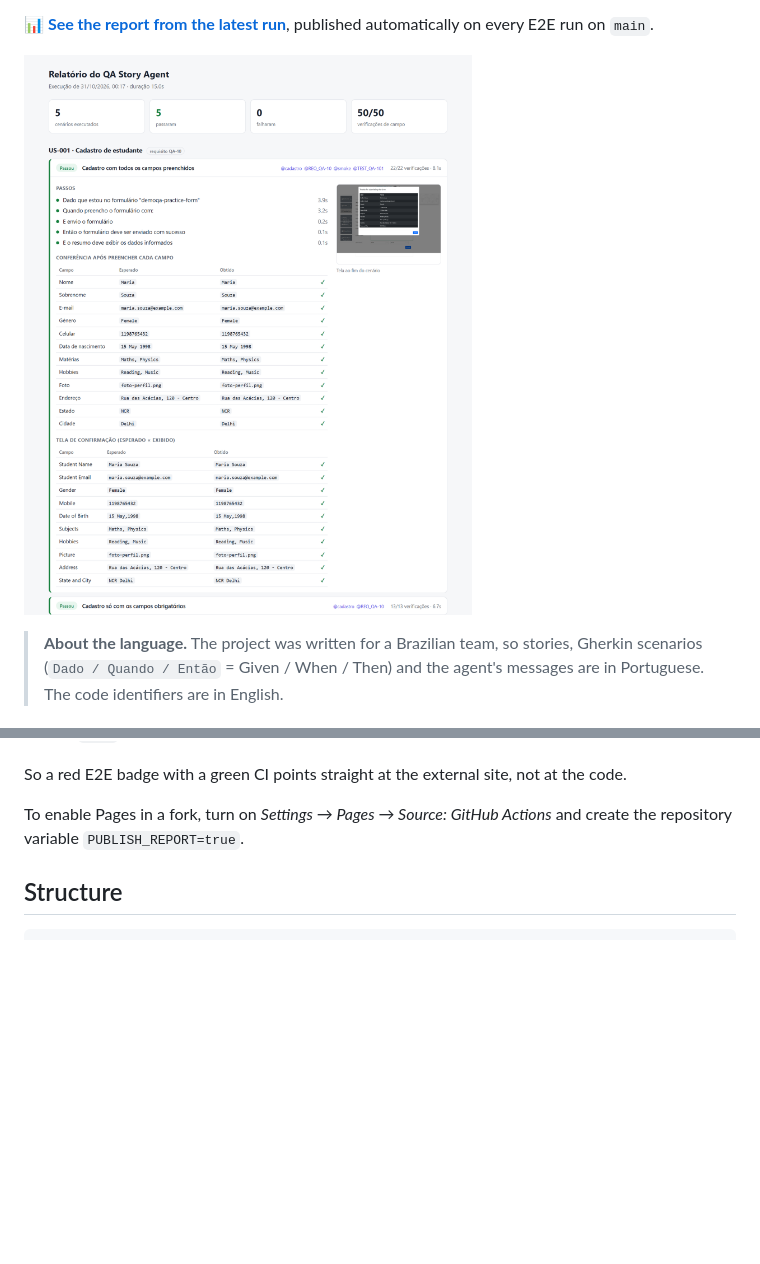
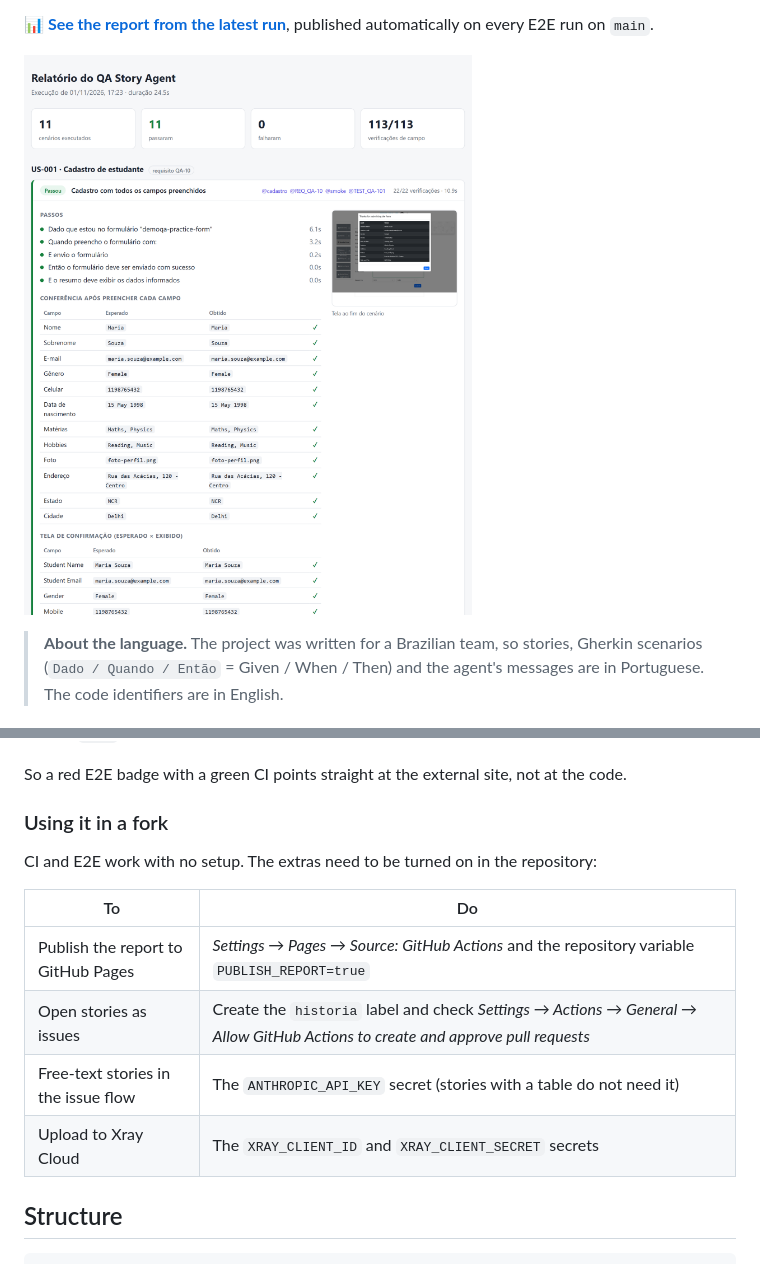
Before and after one commit to gaBuen0/qa-story-agent, a Markdown page: README.en.md, 2 parts joined by grey strips. Drawn GitHub-style; pictures changed too: docs/relatorio.png; blank space fills up the shorter version.

```diff
--- a/README.en.md
+++ b/README.en.md
@@ -221,7 +221,16 @@ There are two workflows, split on purpose. DemoQA is a public site that is somet
 
 So a red E2E badge with a green CI points straight at the external site, not at the code.
 
-To enable Pages in a fork, turn on *Settings → Pages → Source: GitHub Actions* and create the repository variable `PUBLISH_REPORT=true`.
+### Using it in a fork
+
+CI and E2E work with no setup. The extras need to be turned on in the repository:
+
+| To | Do |
+| --- | --- |
+| Publish the report to GitHub Pages | *Settings → Pages → Source: GitHub Actions* and the repository variable `PUBLISH_REPORT=true` |
+| Open stories as issues | Create the `historia` label and check *Settings → Actions → General → Allow GitHub Actions to create and approve pull requests* |
+| Free-text stories in the issue flow | The `ANTHROPIC_API_KEY` secret (stories with a table do not need it) |
+| Upload to Xray Cloud | The `XRAY_CLIENT_ID` and `XRAY_CLIENT_SECRET` secrets |
 
 ## Structure
 
```
Also changed, not shown: README.md (+10 -1 lines).
